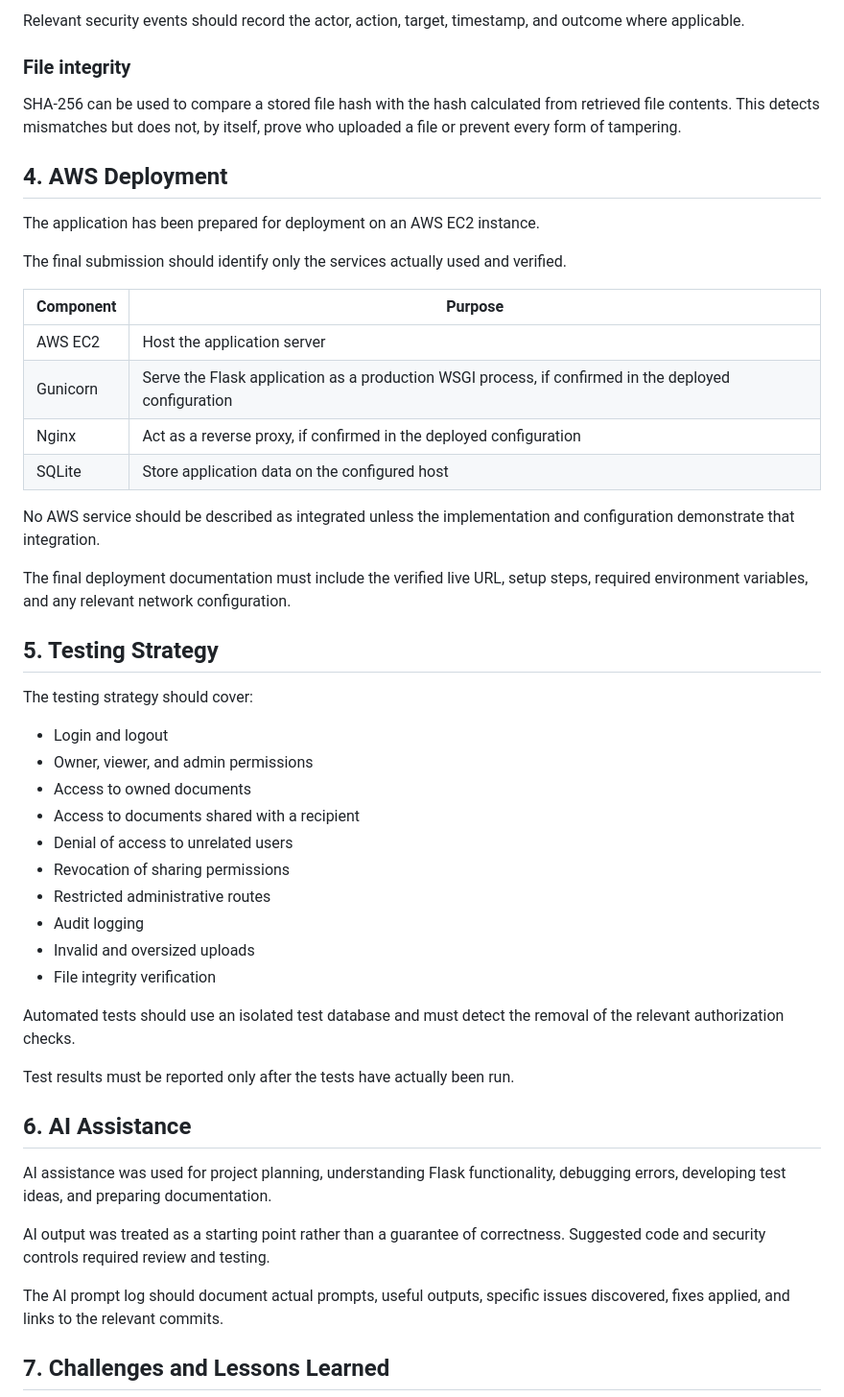
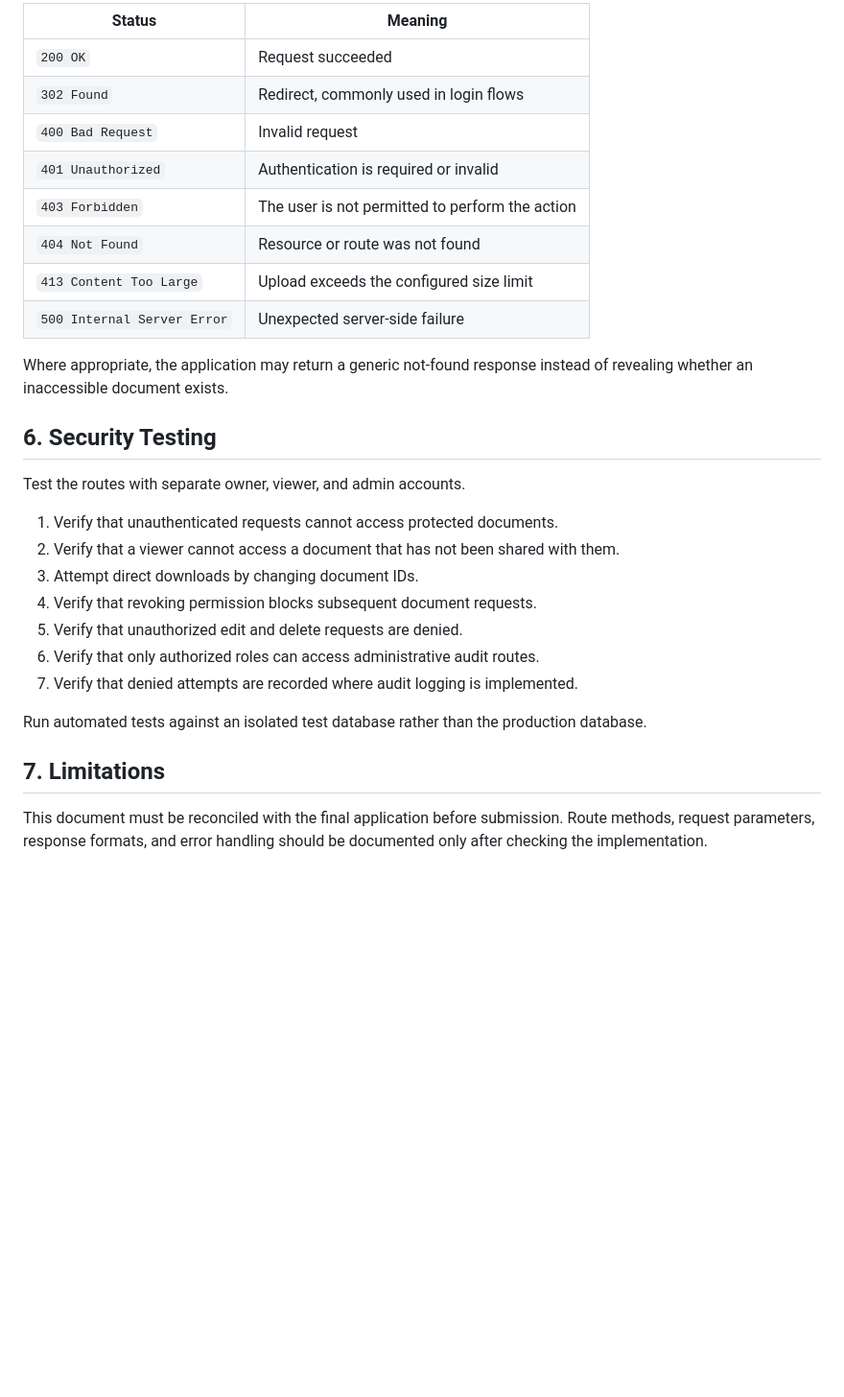
Before and after one commit to BattuMonishaNandini10/TrustVault, a Markdown page: WRITEUP.md, the part around one of its changes. Shown at 96% size. Drawn GitHub-style; blank space fills up the shorter version.

```diff
--- a/WRITEUP.md
+++ b/WRITEUP.md
@@ -45,53 +57,32 @@ Document access should depend on the current user's ownership or valid sharing p
 
-Relevant security events should record the actor, action, target, timestamp, and outcome where applicable.
+| Status | Meaning |
+|---|---|
+| `200 OK` | Request succeeded |
+| `302 Found` | Redirect, commonly used in login flows |
+| `400 Bad Request` | Invalid request |
+| `401 Unauthorized` | Authentication is required or invalid |
+| `403 Forbidden` | The user is not permitted to perform the action |
+| `404 Not Found` | Resource or route was not found |
+| `413 Content Too Large` | Upload exceeds the configured size limit |
+| `500 Internal Server Error` | Unexpected server-side failure |
 
-### File integrity
+Where appropriate, the application may return a generic not-found response instead of revealing whether an inaccessible document exists.
 
-SHA-256 can be used to compare a stored file hash with the hash calculated from retrieved file contents. This detects mismatches but does not, by itself, prove who uploaded a file or prevent every form of tampering.
+## 6. Security Testing
 
-## 4. AWS Deployment
+Test the routes with separate owner, viewer, and admin accounts.
 
-The application has been prepared for deployment on an AWS EC2 instance.
+1. Verify that unauthenticated requests cannot access protected documents.
+2. Verify that a viewer cannot access a document that has not been shared with them.
+3. Attempt direct downloads by changing document IDs.
+4. Verify that revoking permission blocks subsequent document requests.
+5. Verify that unauthorized edit and delete requests are denied.
+6. Verify that only authorized roles can access administrative audit routes.
+7. Verify that denied attempts are recorded where audit logging is implemented.
 
-The final submission should identify only the services actually used and verified.
+Run automated tests against an isolated test database rather than the production database.
 
-| Component | Purpose |
-|---|---|
-| AWS EC2 | Host the application server |
-| Gunicorn | Serve the Flask application as a production WSGI process, if confirmed in the deployed configuration |
-| Nginx | Act as a reverse proxy, if confirmed in the deployed configuration |
-| SQLite | Store application data on the configured host |
+## 7. Limitations
 
-No AWS service should be described as integrated unless the implementation and configuration demonstrate that integration.
+This document must be reconciled with the final application before submission. Route methods, request parameters, response formats, and error handling should be documented only after checking the implementation.
 
-The final deployment documentation must include the verified live URL, setup steps, required environment variables, and any relevant network configuration.
-
-## 5. Testing Strategy
-
-The testing strategy should cover:
-
-- Login and logout
-- Owner, viewer, and admin permissions
-- Access to owned documents
-- Access to documents shared with a recipient
-- Denial of access to unrelated users
-- Revocation of sharing permissions
-- Restricted administrative routes
-- Audit logging
-- Invalid and oversized uploads
-- File integrity verification
-
-Automated tests should use an isolated test database and must detect the removal of the relevant authorization checks.
-
-Test results must be reported only after the tests have actually been run.
-
-## 6. AI Assistance
-
-AI assistance was used for project planning, understanding Flask functionality, debugging errors, developing test ideas, and preparing documentation.
-
-AI output was treated as a starting point rather than a guarantee of correctness. Suggested code and security controls required review and testing.
-
-The AI prompt log should document actual prompts, useful outputs, specific issues discovered, fixes applied, and links to the relevant commits.
-
-## 7. Challenges and Lessons Learned
-
```
Also changed, not shown: other parts of WRITEUP.md (+40 -54 lines).
